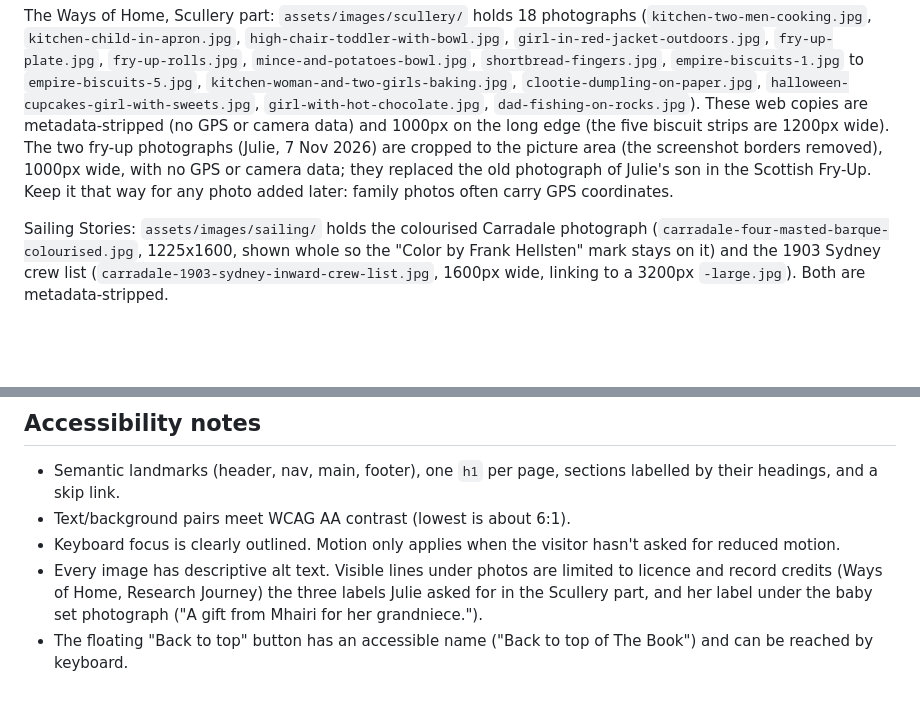
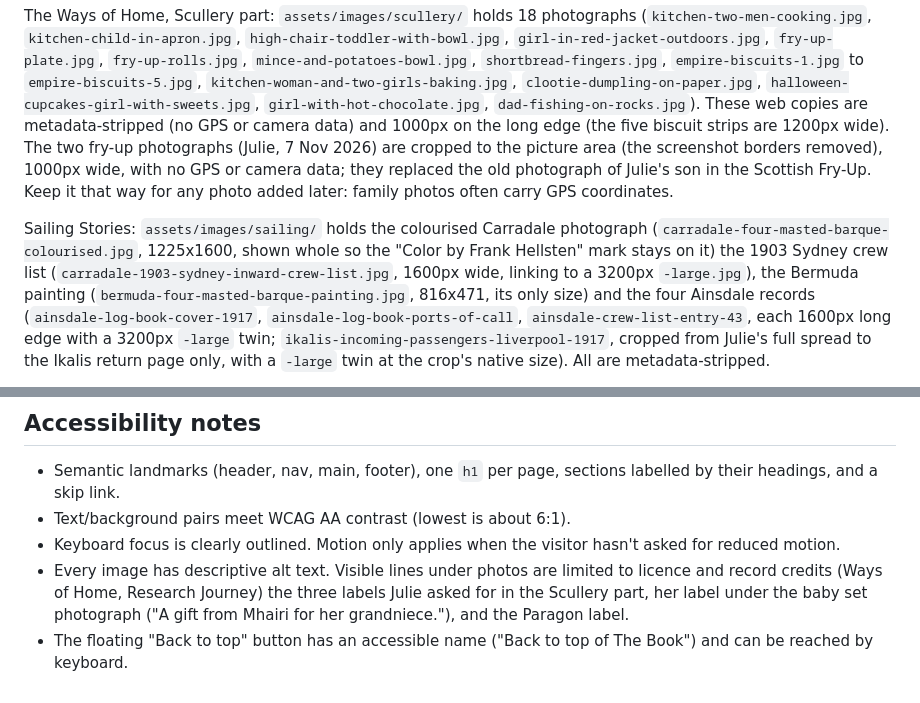
Before and after one commit to Juliet5554/author-website, a Markdown page: README.md, 2 parts joined by grey strips. Rendered like a GitHub page; blank space fills up the shorter version.

```diff
--- a/README.md
+++ b/README.md
@@ -74,5 +77,5 @@ Home: `assets/images/keepsake-box-hero.jpg` (1600x1200), the keepsake box photo
 
 The Ways of Home, Scullery part: `assets/images/scullery/` holds 18 photographs (`kitchen-two-men-cooking.jpg`, `kitchen-child-in-apron.jpg`, `high-chair-toddler-with-bowl.jpg`, `girl-in-red-jacket-outdoors.jpg`, `fry-up-plate.jpg`, `fry-up-rolls.jpg`, `mince-and-potatoes-bowl.jpg`, `shortbread-fingers.jpg`, `empire-biscuits-1.jpg` to `empire-biscuits-5.jpg`, `kitchen-woman-and-two-girls-baking.jpg`, `clootie-dumpling-on-paper.jpg`, `halloween-cupcakes-girl-with-sweets.jpg`, `girl-with-hot-chocolate.jpg`, `dad-fishing-on-rocks.jpg`). These web copies are metadata-stripped (no GPS or camera data) and 1000px on the long edge (the five biscuit strips are 1200px wide). The two fry-up photographs (Julie, 7 Nov 2026) are cropped to the picture area (the screenshot borders removed), 1000px wide, with no GPS or camera data; they replaced the old photograph of Julie's son in the Scottish Fry-Up. Keep it that way for any photo added later: family photos often carry GPS coordinates.
 
-Sailing Stories: `assets/images/sailing/` holds the colourised Carradale photograph (`carradale-four-masted-barque-colourised.jpg`, 1225x1600, shown whole so the "Color by Frank Hellsten" mark stays on it) and the 1903 Sydney crew list (`carradale-1903-sydney-inward-crew-list.jpg`, 1600px wide, linking to a 3200px `-large.jpg`). Both are metadata-stripped.
+Sailing Stories: `assets/images/sailing/` holds the colourised Carradale photograph (`carradale-four-masted-barque-colourised.jpg`, 1225x1600, shown whole so the "Color by Frank Hellsten" mark stays on it) the 1903 Sydney crew list (`carradale-1903-sydney-inward-crew-list.jpg`, 1600px wide, linking to a 3200px `-large.jpg`), the Bermuda painting (`bermuda-four-masted-barque-painting.jpg`, 816x471, its only size) and the four Ainsdale records (`ainsdale-log-book-cover-1917`, `ainsdale-log-book-ports-of-call`, `ainsdale-crew-list-entry-43`, each 1600px long edge with a 3200px `-large` twin; `ikalis-incoming-passengers-liverpool-1917`, cropped from Julie's full spread to the Ikalis return page only, with a `-large` twin at the crop's native size). All are metadata-stripped.
 
@@ -112,5 +127,5 @@ From this folder run `python -m http.server 8000`, then open `http://localhost:8
 - Semantic landmarks (header, nav, main, footer), one `h1` per page, sections labelled by their headings, and a skip link.
 - Text/background pairs meet WCAG AA contrast (lowest is about 6:1).
 - Keyboard focus is clearly outlined. Motion only applies when the visitor hasn't asked for reduced motion.
-- Every image has descriptive alt text. Visible lines under photos are limited to licence and record credits (Ways of Home, Research Journey) the three labels Julie asked for in the Scullery part, and her label under the baby set photograph ("A gift from Mhairi for her grandniece.").
+- Every image has descriptive alt text. Visible lines under photos are limited to licence and record credits (Ways of Home, Research Journey) the three labels Julie asked for in the Scullery part, her label under the baby set photograph ("A gift from Mhairi for her grandniece."), and the Paragon label.
 - The floating "Back to top" button has an accessible name ("Back to top of The Book") and can be reached by keyboard.
```
Also changed, not shown: other parts of README.md (+26 -11 lines).
